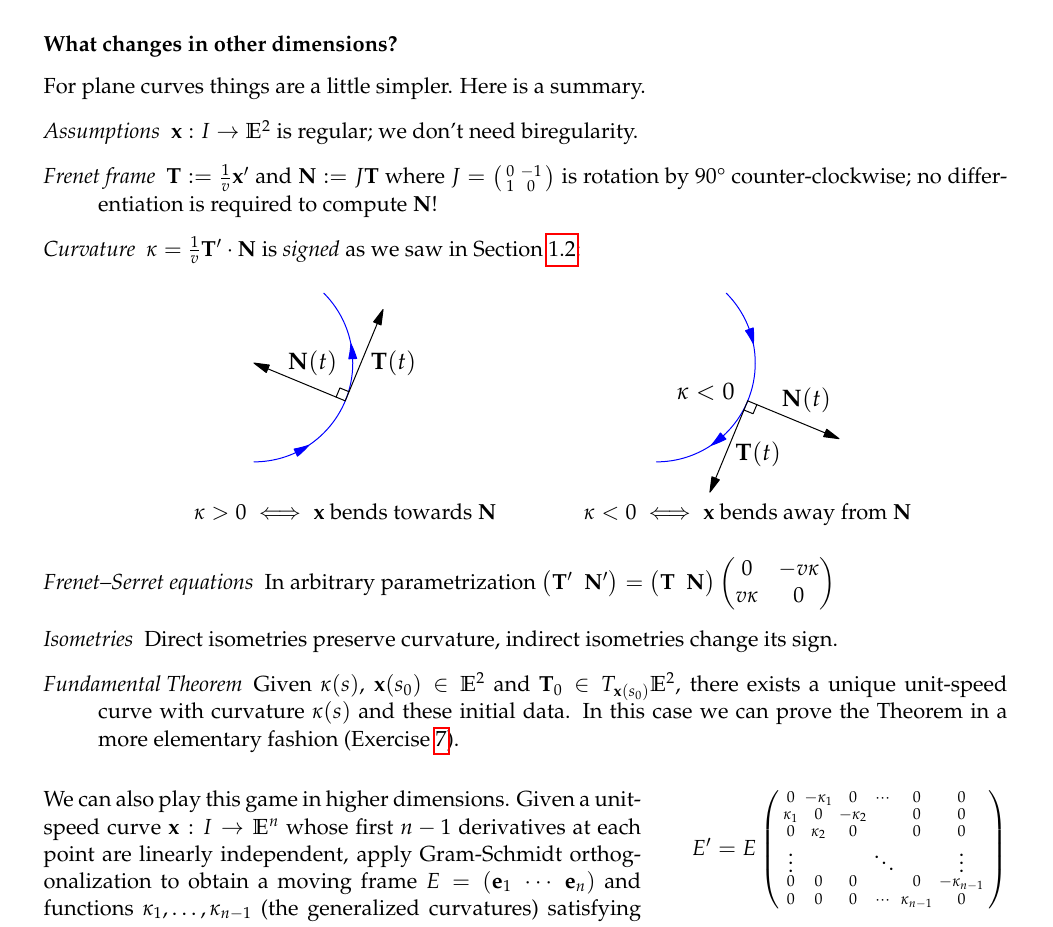
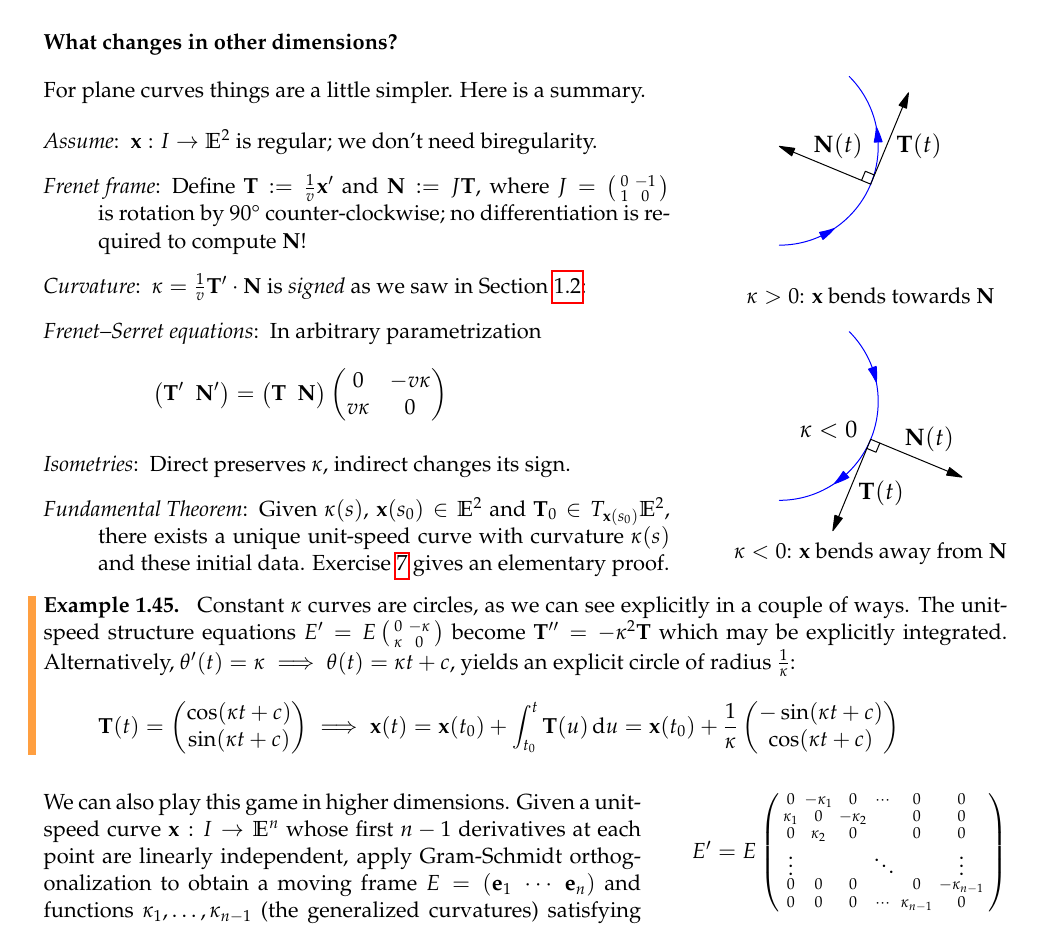
Before and after one commit to guttedhaddie/math162a-notes, a LaTeX document (math162a-notes.tex, which reads curves/curves.tex): part of page 26 of 31, cut so that both start at the same text. Compiled offline with pdfLaTeX.

Commit message:
extra example on fund thm plane curves

```diff
--- a/curves/curves.tex
+++ b/curves/curves.tex
@@ -1459,38 +1459,57 @@ We finish this discussion with a quick application of the Fundamental Theorem.
 
 \boldsubsubsection{What changes in other dimensions?}
 
+\begin{minipage}[t]{0.65\linewidth}\vspace{-5pt}
 For plane curves things are a little simpler. Here is a summary.
+
 	\begin{description}
-	\item[\normalfont\emph{Assumptions}] $\vx:I\to\E^2$ is regular; we don't need biregularity.
-
-	\item[\normalfont\emph{Frenet frame}] $\vT:=\frac 1{v}\vx'$ and $\vN:=J\vT$ where $J=\begin{smatrix}
+		\item[\normalfont\emph{Assume}:] $\vx:I\to\E^2$ is regular; we don't need biregularity.
+
+		\item[\normalfont\emph{Frenet frame}:] Define $\vT:=\frac 1{v}\vx'$ and $\vN:=J\vT$, where $J=
+		\begin{smatrix}
 			0&-1\\1&0
 		\end{smatrix}$ is rotation by \ang{90} counter-clockwise; no differentiation is required to compute $\vN$!
 
-	\item[\normalfont\emph{Curvature}] $\kappa=\frac 1v\vT'\cdot\vN$ is \emph{signed} as we saw in Section \ref{sec:arclength}:
-	\begin{center}
-		\begin{tabular}{c@{\qquad\qquad}c}
-			\includegraphics{fund-e2}&\includegraphics{fund-e2a}\\
-			$\kappa>0\iff \vx$ bends towards $\vN$
-			&
-			$\kappa<0\iff \vx$ bends away from $\vN$
-		\end{tabular}
-	\end{center}
-
-	\item[\normalfont\emph{Frenet--Serret equations}] In arbitrary parametrization
-	$\bigl(\vT'\ \ \vN'\bigr)
+		\item[\normalfont\emph{Curvature}:] $\kappa=\frac 1v\vT'\cdot\vN$ is \emph{signed} as we saw in Section \ref{sec:arclength}:
+
+
+		\item[\normalfont\emph{Frenet--Serret equations}:] In arbitrary parametrization
+		\[
+			\bigl(\vT'\ \ \vN'\bigr)
 		  =
 			\bigl(\vT\ \ \vN\bigr)
 			\begin{pmatrix}
 				0&-v\kappa\\
 				v\kappa&0
 			\end{pmatrix}
-	$
-
-	\item[\normalfont\emph{Isometries}] Direct isometries preserve curvature, indirect isometries change its sign.
-
-	\item[\normalfont\emph{Fundamental Theorem}] Given $\kappa(s)$, $\vx(s_0)\in\E^2$ and $\vT_0\in T_{\vx(s_0)}\E^2$, there exists a unique unit-speed curve with curvature $\kappa(s)$ and these initial data. In this case we can prove the Theorem in a more elementary fashion (Exercise \ref{exs:fundthm2}).
+		\]
+
+		\item[\normalfont\emph{Isometries}:] Direct preserves $\kappa$, indirect changes its sign.
+
+		\item[\normalfont\emph{Fundamental Theorem}:] Given $\kappa(s)$, $\vx(s_0)\in\E^2$ and $\vT_0\in T_{\vx(s_0)}\E^2$, there exists a unique unit-speed curve with curvature $\kappa(s)$ and these initial data. Exercise \ref{exs:fundthm2} gives an elementary proof.
 	\end{description}
+\end{minipage}
+\hfill
+\begin{minipage}[t]{0.34\linewidth}\vspace{-8pt}
+	\flushright
+	\begin{tabular}{c@{}}
+		\includegraphics{fund-e2}\\
+		$\kappa>0$: $\vx$ bends towards $\vN$\\[10pt]
+		\includegraphics{fund-e2a}\\
+		$\kappa<0$: $\vx$ bends away from $\vN$
+	\end{tabular}
+\end{minipage}
+
+
+\begin{example}{}{}
+	Constant $\kappa$ curves are circles, as we can see explicitly in a couple of ways. The unit-speed structure equations $E'=E\begin{smatrix}
+		0&-\kappa\\
+		\kappa&0
+	\end{smatrix}$ become $\vT''=-\kappa^2\vT$ which may be explicitly integrated. Alternatively, $\theta'(t)=\kappa\implies \theta(t)=\kappa t+c$, yields an explicit circle of radius $\frac 1\kappa$:
+	\[
+		\vT(t)=\twovec{\cos(\kappa t+c)}{\sin(\kappa t+c)}\implies \vx(t)=\vx(t_0)+\int_{t_0}^t\vT(u)\,\du =\vx(t_0)+\frac 1\kappa\twovec{-\sin(\kappa t+c)}{\cos(\kappa t+c)}
+	\]
+\end{example}
 
 
 \begin{minipage}[t]{0.62\linewidth}\vspace{0pt}
```
Also changed, not shown: curves/curves.pdf. Lines whose indentation alone changed are shown as unchanged.
